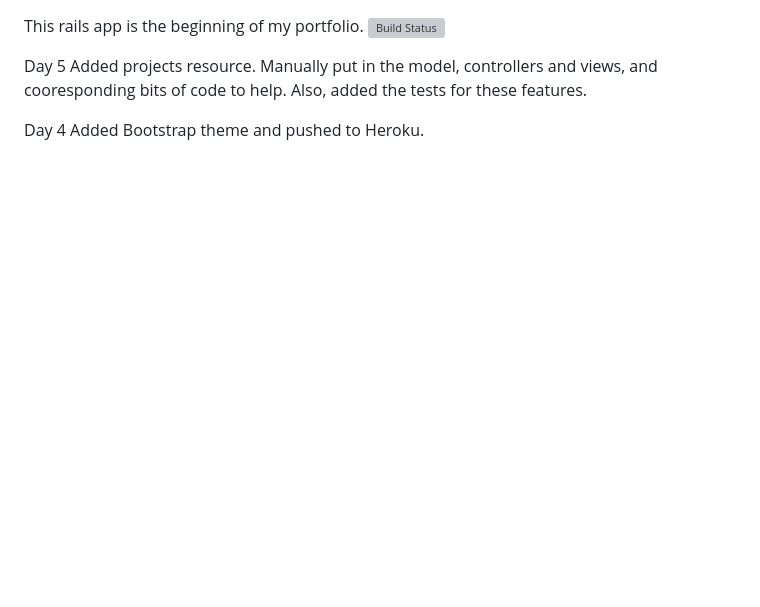
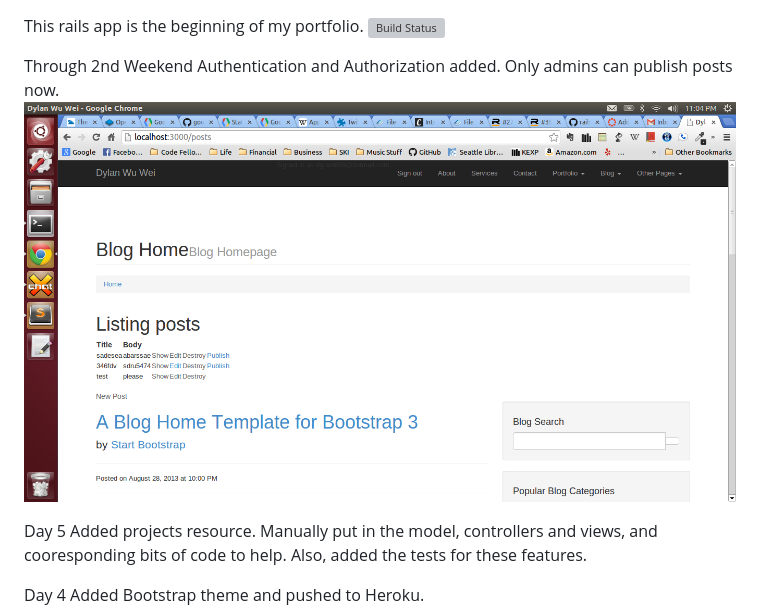
Before and after one commit to dgrant069/CF_MyPortfolio, a Markdown page: README.md, the part around the change. Drawn GitHub-style; pictures changed too: public/images/Auth_and_Auth.png (added); blank space fills up the shorter version; grey boxes are pictures that could not be loaded.

```diff
--- a/README.md
+++ b/README.md
@@ -1,5 +1,9 @@
 This rails app is the beginning of my portfolio.
 [![Build Status](https://travis-ci.org/dgrant069/CF_MyPortfolio.png?branch=master)](https://travis-ci.org/dgrant069/CF_MyPortfolio)
+
+Through 2nd Weekend
+Authentication and Authorization added. Only admins can publish posts now.
+![screenshot](/public/images/Auth_and_Auth.png)
 
 Day 5
 Added projects resource. Manually put in the model, controllers and views, and cooresponding bits of code to help. Also, added the tests for these features.
```
